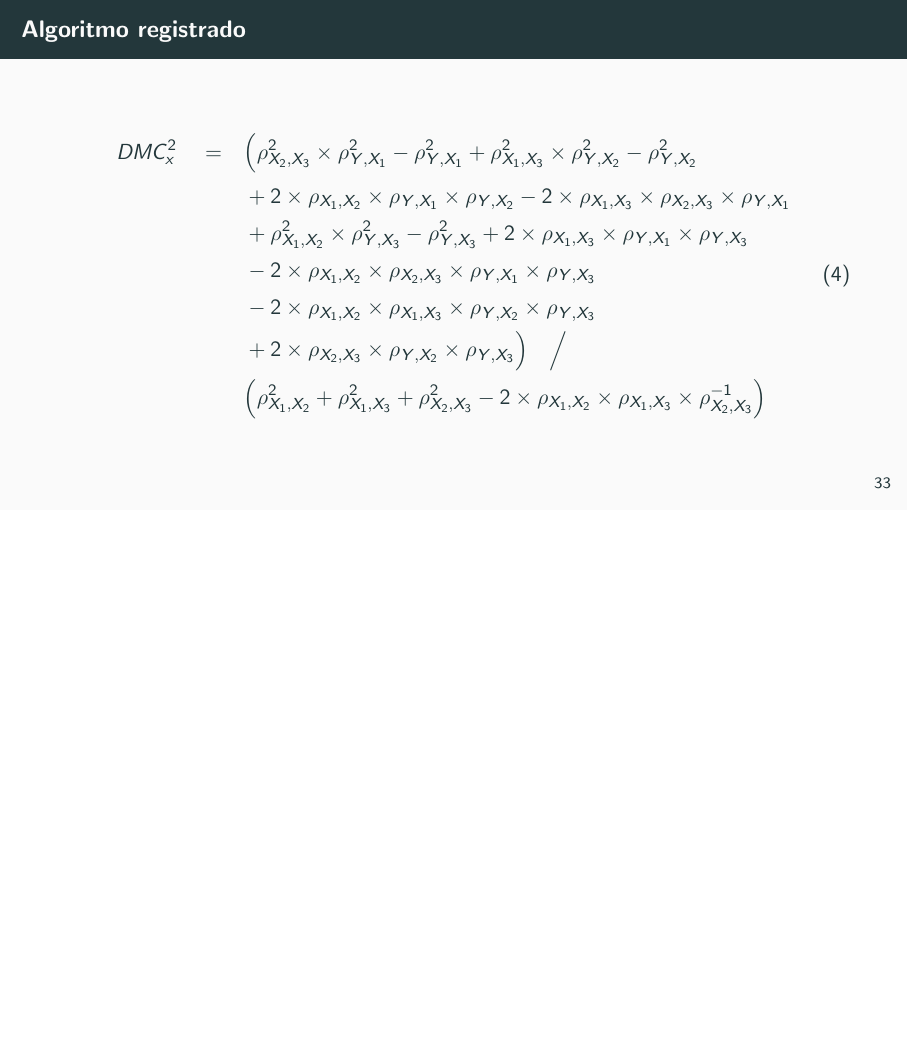
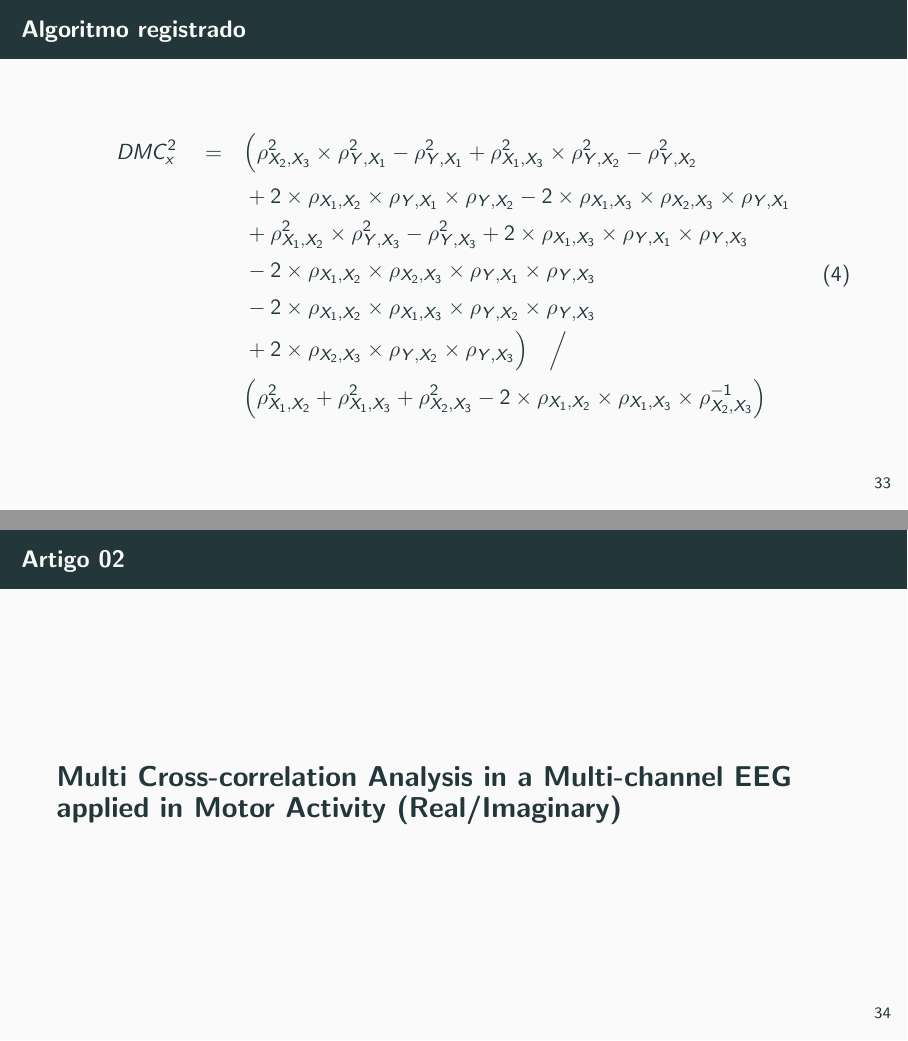
Before and after one commit to 255ribeiro/ppgm_latex_tese, LaTeX slides (Banca de acompanhamento/FFR_BancaAcomp.tex): page 38 of 52 before the commit and pages 38 and 39 of 53 after it, the two joined at a grey line, the shorter picture padded with empty space. Compiled offline with pdfLaTeX.

Commit message:
Banca de apresentação

```diff
--- a/Banca de acompanhamento/FFR_BancaAcomp.tex
+++ b/Banca de acompanhamento/FFR_BancaAcomp.tex
@@ -475,6 +475,13 @@
 
 \end{frame}
 
+\begin{frame}
+  \frametitle{Artigo 02}
+
+\textbf{\Large{Multi Cross-correlation Analysis in a Multi-channel EEG applied in Motor Activity (Real/Imaginary)}}
+
+\end{frame}
+
 
 \begin{frame}
   \frametitle{Artigo 02}
```
